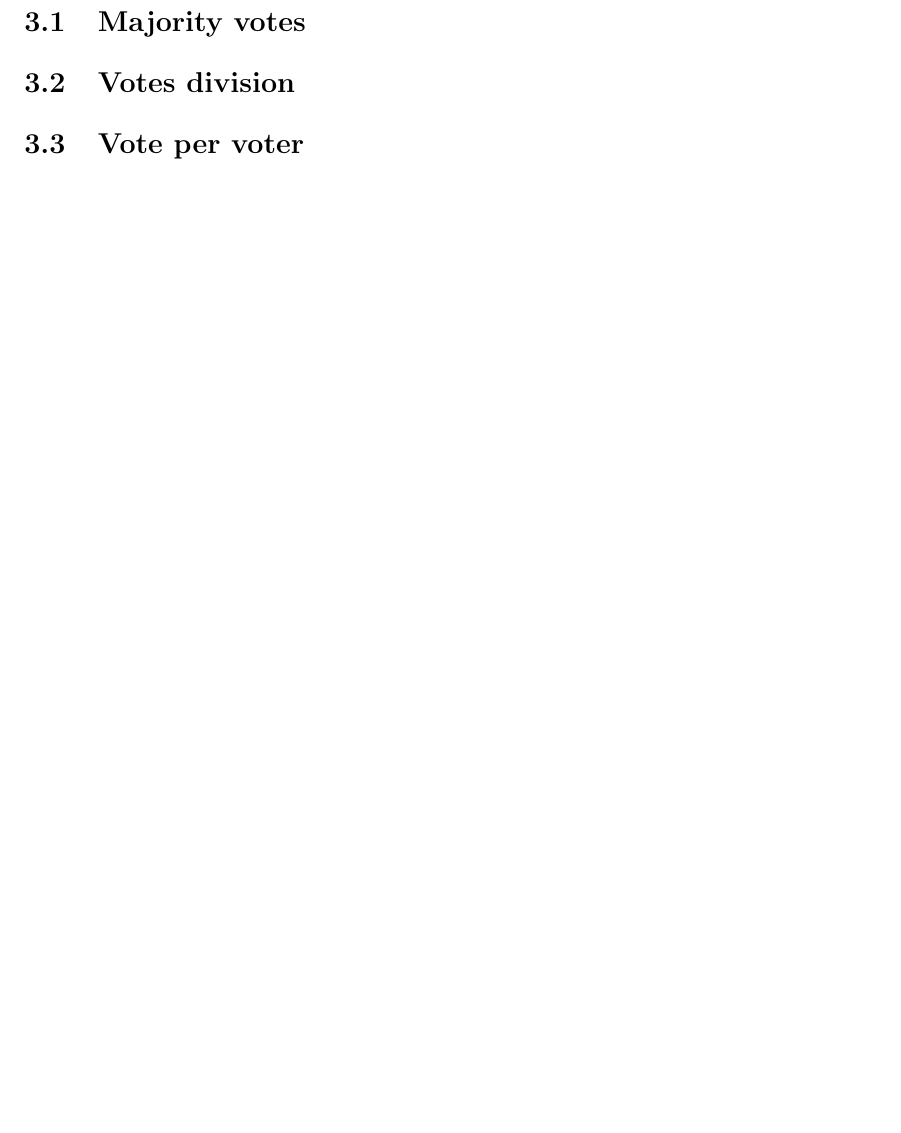
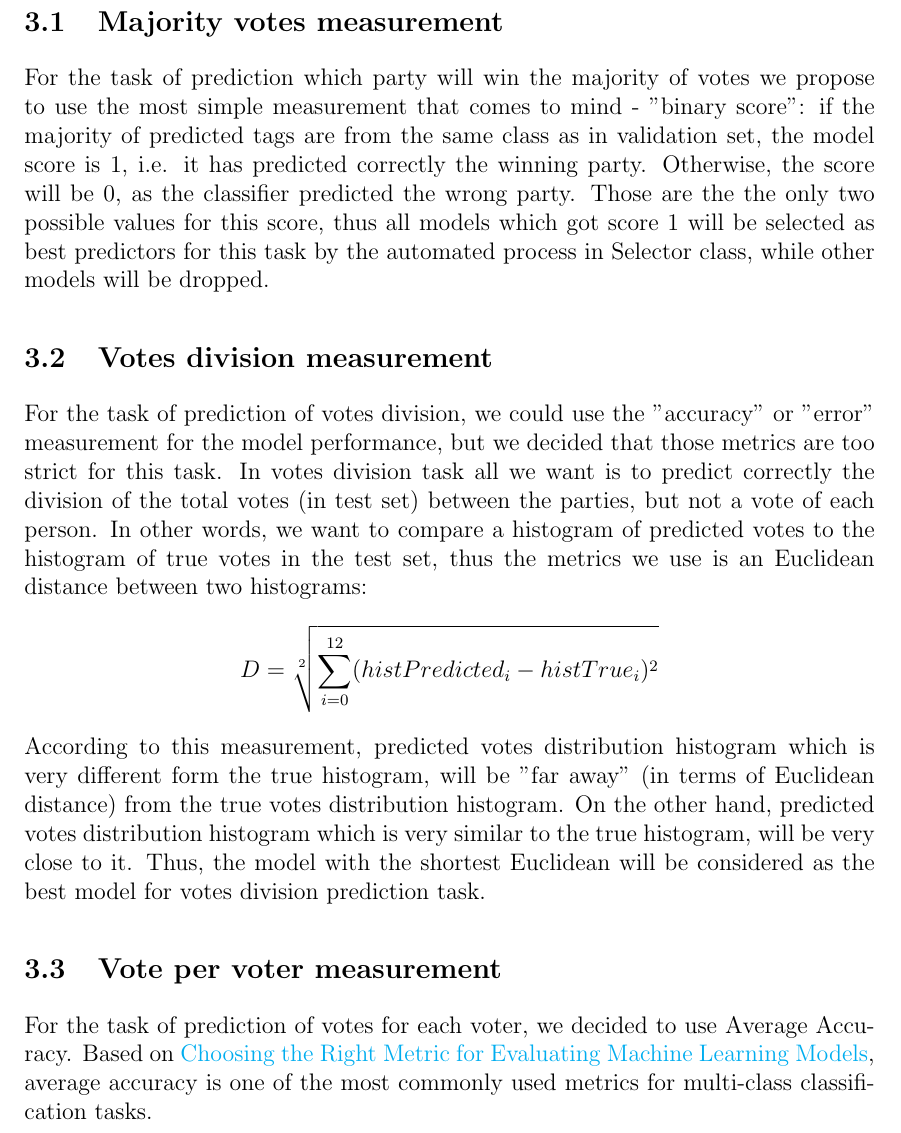
Before and after one commit to Pavelrst/ml_hw3, a LaTeX paper (report.tex): part of page 4 of 6, cut so that both start at the same text, the shorter picture padded with empty space. Compiled offline with pdfLaTeX.

Commit message:
report edited Performance measurements added

```diff
--- a/report.tex
+++ b/report.tex
@@ -91,9 +91,20 @@ As it stated in the assignment document -  "one size doesn't fit all", i.e. diff
 
 \newpage
 \section{Performance measurements}
-\subsection{Majority votes}
-\subsection{Votes division}
-\subsection{Vote per voter}
+\subsection{Majority votes measurement}
+For the task of prediction which party will win the majority of votes we propose to use the most simple measurement that comes to mind - "binary score": if the majority of predicted tags are from the same class as in validation set, the model score is 1, i.e. it has predicted correctly the winning party. Otherwise, the score will be 0, as the classifier predicted the wrong party. Those are the the only two possible values for this score, thus all models which got score 1 will be selected as best predictors for this task by the automated process in Selector class, while other models will be dropped.
+
+\subsection{Votes division measurement}
+For the task of prediction of votes division, we could use the "accuracy" or "error" measurement for the model performance, but we decided that those metrics are too strict for this task. In votes division task all we want is to predict correctly the division of the total votes (in test set) between the parties, but not a vote of each person. In other words, we want to compare a histogram of predicted votes to the histogram of true votes in the test set, thus the metrics we use is an Euclidean distance between two histograms:
+\begin{gather*}
+D = \sqrt[2]{\sum_{i=0}^{12} (histPredicted_i - histTrue_i)^2}
+\end{gather*}
+According to this measurement, predicted votes distribution histogram which is very different form the true histogram, will be "far away" (in terms of Euclidean distance) from the true votes distribution histogram. On the other hand, predicted votes distribution histogram which is very similar to the true histogram, will be very close to it. Thus, the model with the shortest Euclidean will be considered as the best model for votes division prediction task.
+
+\subsection{Vote per voter measurement}
+For the task of prediction of votes for each voter, we decided to use Average Accuracy. Based on
+\href{https://medium.com/usf-msds/choosing-the-right-metric-for-evaluating-machine-learning-models-part-2-86d5649a5428}{Choosing the Right Metric for Evaluating Machine Learning Models}, average accuracy is one of the most commonly used metrics for multi-class classification tasks.
+
 
 \newpage
 \section{Selected model}
```
